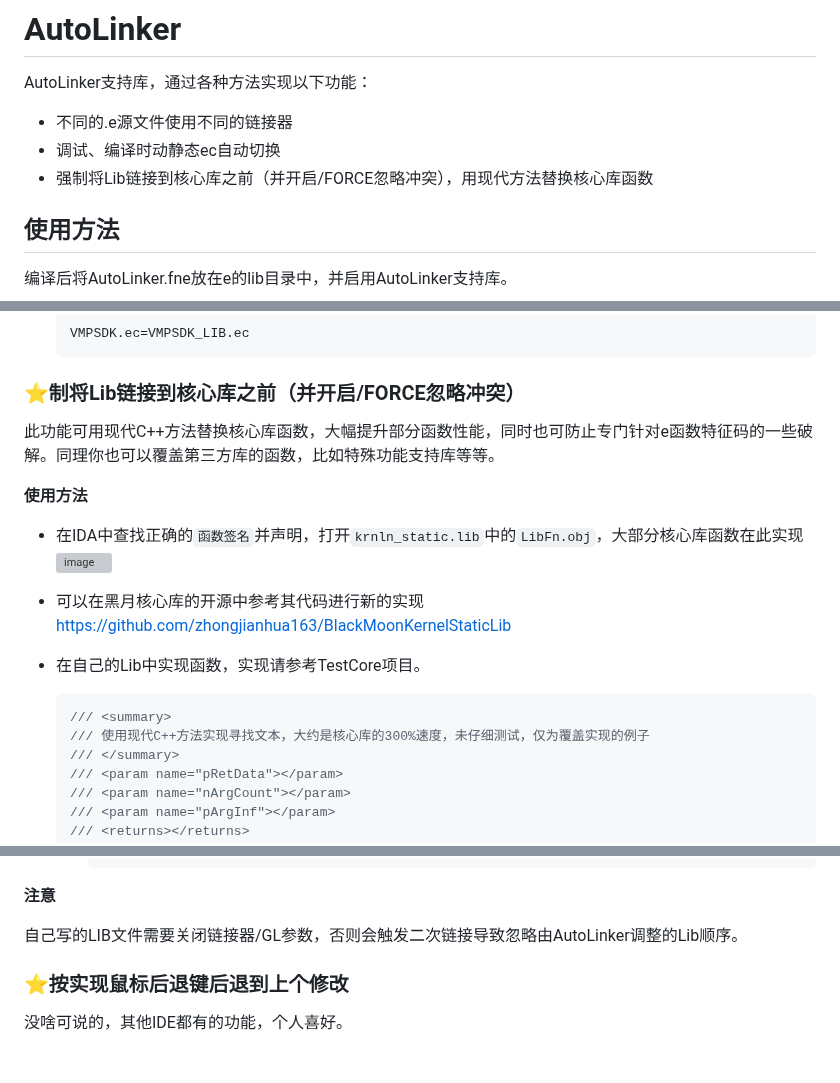
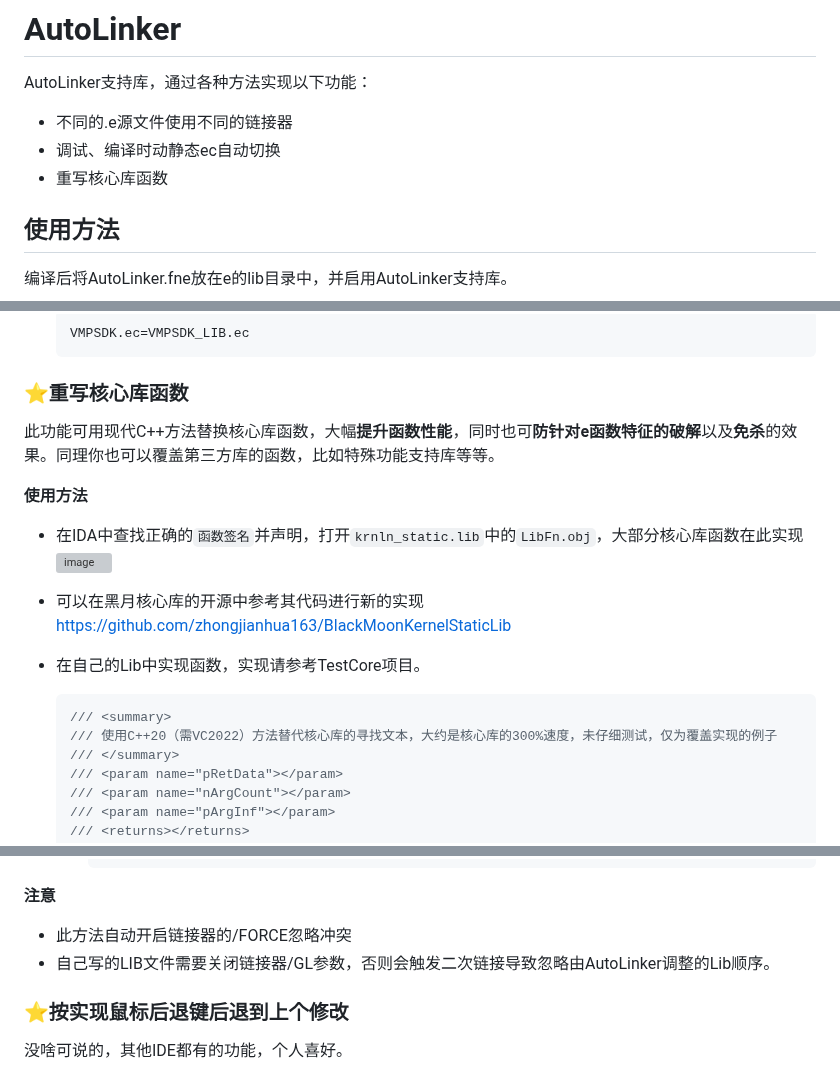
Before and after one commit to aiqinxuancai/AutoLinker, a Markdown page: README.md, 3 parts joined by grey strips. Rendered like a GitHub page; grey boxes are pictures that could not be loaded.

````diff
--- a/README.md
+++ b/README.md
@@ -3,7 +3,7 @@
 AutoLinker支持库，通过各种方法实现以下功能：
 * 不同的.e源文件使用不同的链接器
 * 调试、编译时动静态ec自动切换
-* 强制将Lib链接到核心库之前（并开启/FORCE忽略冲突），用现代方法替换核心库函数
+* 重写核心库函数
 
 ## 使用方法
 编译后将AutoLinker.fne放在e的lib目录中，并启用AutoLinker支持库。
@@ -32,8 +32,8 @@ AutoLinker支持库，通过各种方法实现以下功能：
   ```
   VMPSDK.ec=VMPSDK_LIB.ec
   ```
-### ⭐制将Lib链接到核心库之前（并开启/FORCE忽略冲突）
-此功能可用现代C++方法替换核心库函数，大幅提升部分函数性能，同时也可防止专门针对e函数特征码的一些破解。同理你也可以覆盖第三方库的函数，比如特殊功能支持库等等。
+### ⭐重写核心库函数
+此功能可用现代C++方法替换核心库函数，大幅**提升函数性能**，同时也可**防针对e函数特征的破解**以及**免杀**的效果。同理你也可以覆盖第三方库的函数，比如特殊功能支持库等等。
 
 
 **使用方法**
@@ -46,7 +46,7 @@ AutoLinker支持库，通过各种方法实现以下功能：
 * 在自己的Lib中实现函数，实现请参考TestCore项目。
   ```c
   /// <summary>
-  /// 使用现代C++方法实现寻找文本，大约是核心库的300%速度，未仔细测试，仅为覆盖实现的例子
+  /// 使用C++20（需VC2022）方法替代核心库的寻找文本，大约是核心库的300%速度，未仔细测试，仅为覆盖实现的例子
   /// </summary>
   /// <param name="pRetData"></param>
   /// <param name="nArgCount"></param>
@@ -103,8 +103,8 @@ AutoLinker支持库，通过各种方法实现以下功能：
 
 
 **注意**
-
-自己写的LIB文件需要关闭链接器/GL参数，否则会触发二次链接导致忽略由AutoLinker调整的Lib顺序。
+* 此方法自动开启链接器的/FORCE忽略冲突
+* 自己写的LIB文件需要关闭链接器/GL参数，否则会触发二次链接导致忽略由AutoLinker调整的Lib顺序。
 
 
 ### ⭐按实现鼠标后退键后退到上个修改
````
